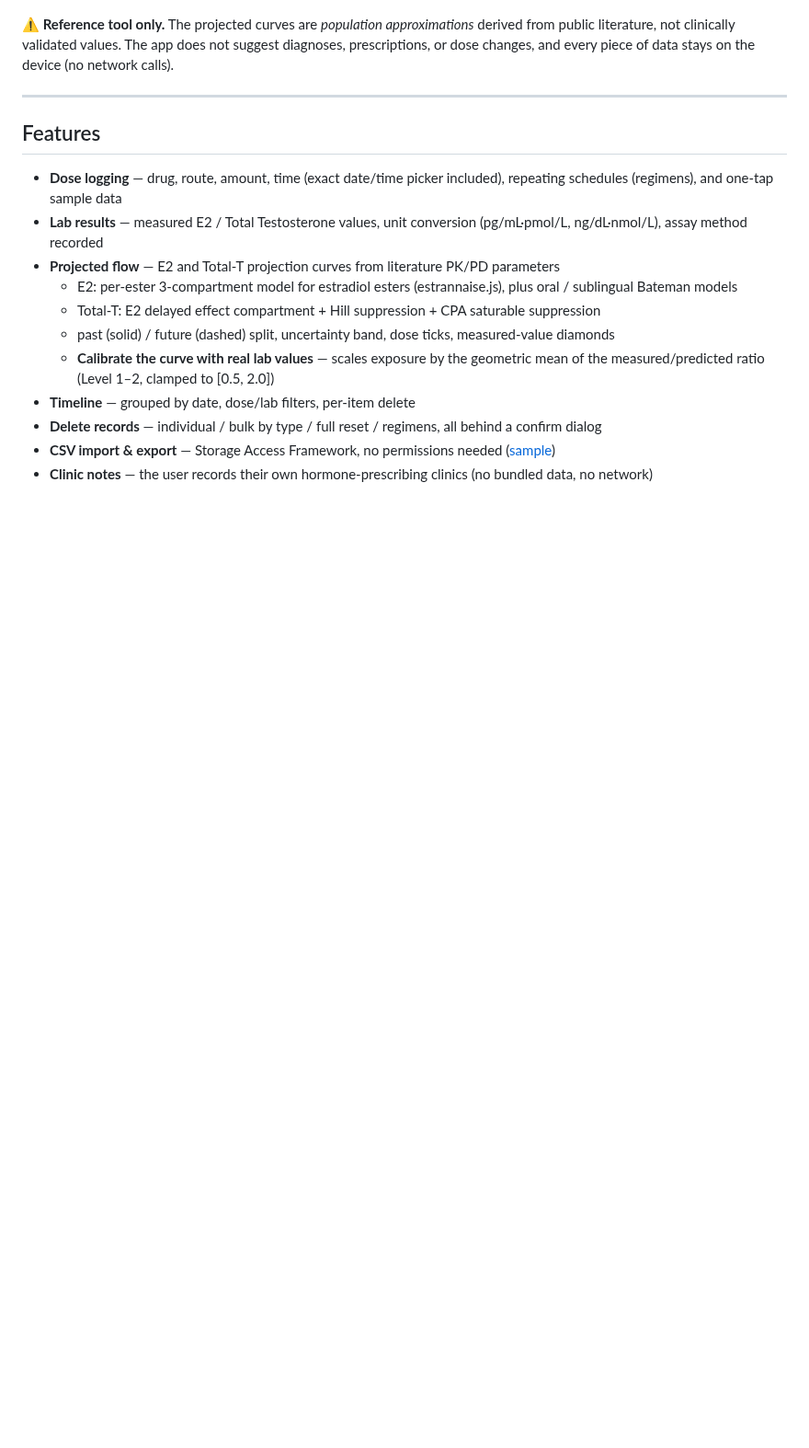
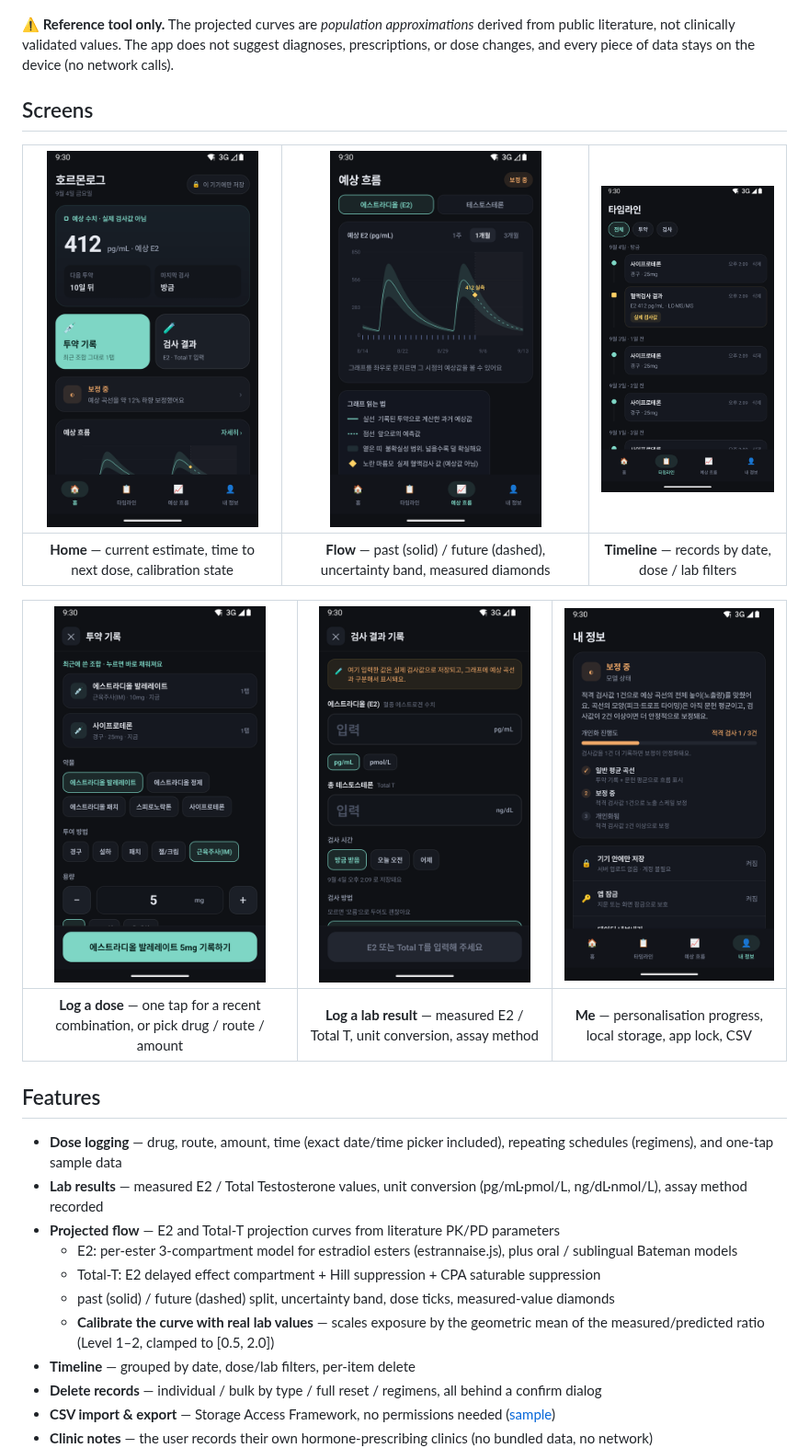
Before and after one commit to AIProject-k/HRT_Application, a Markdown page: README.en.md, the part around one of its changes. Shown at 92% size. Drawn GitHub-style; pictures changed too: docs/screenshots/dose.png (added), docs/screenshots/flow.png (added), docs/screenshots/home.png (added); blank space fills up the shorter version.

```diff
--- a/README.en.md
+++ b/README.en.md
@@ -9,7 +24,15 @@ from public literature, not clinically validated values. The app does not sugges
 diagnoses, prescriptions, or dose changes, and every piece of data stays on the
 device (no network calls).
 
----
+## Screens
+
+| <img src="docs/screenshots/home.png" width="230"> | <img src="docs/screenshots/flow.png" width="230"> | <img src="docs/screenshots/timeline.png" width="230"> |
+| :---: | :---: | :---: |
+| **Home** — current estimate, time to next dose, calibration state | **Flow** — past (solid) / future (dashed), uncertainty band, measured diamonds | **Timeline** — records by date, dose / lab filters |
+
+| <img src="docs/screenshots/dose.png" width="230"> | <img src="docs/screenshots/lab.png" width="230"> | <img src="docs/screenshots/me.png" width="230"> |
+| :---: | :---: | :---: |
+| **Log a dose** — one tap for a recent combination, or pick drug / route / amount | **Log a lab result** — measured E2 / Total T, unit conversion, assay method | **Me** — personalisation progress, local storage, app lock, CSV |
 
 ## Features
 
```
Also changed, not shown: other parts of README.en.md (+15 -0 lines), README.md (+23 -1 lines).
